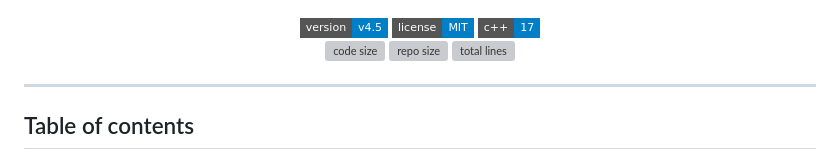
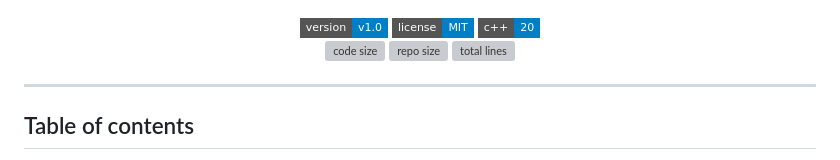
Before and after one commit to JustWhit3/temp-cleaner, a Markdown page: README.md, the part around the change. Rendered like a GitHub page; badges without logos; grey boxes are pictures that could not be loaded.

```diff
--- a/README.md
+++ b/README.md
@@ -1,9 +1,9 @@
 <p align="center"><img src="https://github.com/JustWhit3/temp-cleaner/blob/main/img/logo.png" height=400></p>
 
 <p align="center">
-  <img title="v1.0" alt="v1.0" src="https://img.shields.io/badge/version-v4.5-informational?style=flat-square">
+  <img title="v1.0" alt="v1.0" src="https://img.shields.io/badge/version-v1.0-informational?style=flat-square">
   <img title="MIT License" alt="license" src="https://img.shields.io/badge/license-MIT-informational?style=flat-square">
-	<img title="C++20" alt="C++20" src="https://img.shields.io/badge/c++-17-informational?style=flat-square"><br/>
+	<img title="C++20" alt="C++20" src="https://img.shields.io/badge/c++-20-informational?style=flat-square"><br/>
 	<img title="Code size" alt="code size" src="https://img.shields.io/github/languages/code-size/JustWhit3/temp-cleaner?color=red">
 	<img title="Repo size" alt="repo size" src="https://img.shields.io/github/repo-size/JustWhit3/temp-cleaner?color=red">
 	<img title="Lines of code" alt="total lines" src="https://img.shields.io/tokei/lines/github/JustWhit3/temp-cleaner?color=red">
```
